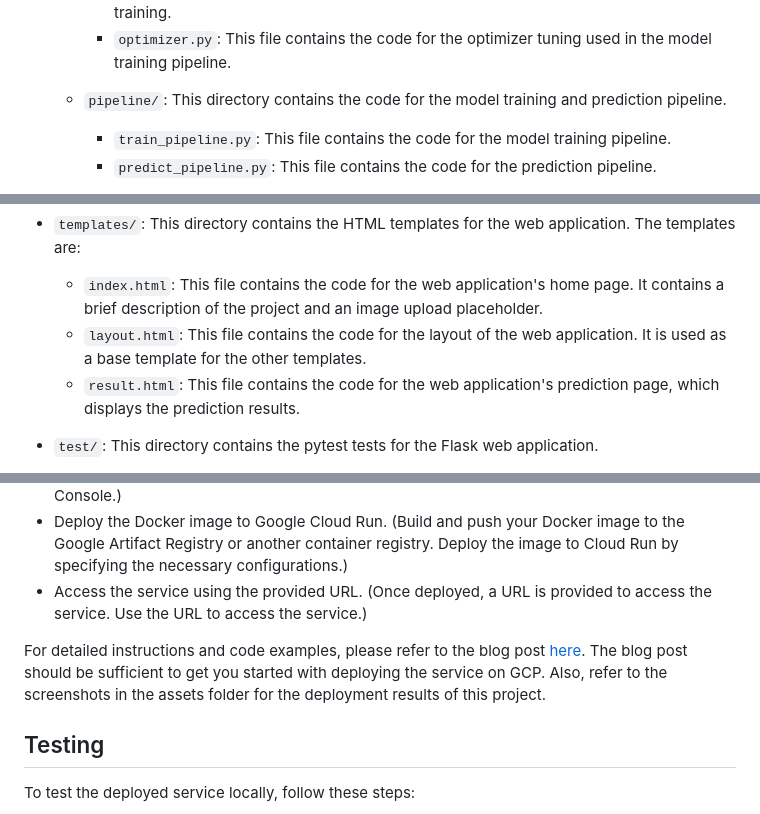
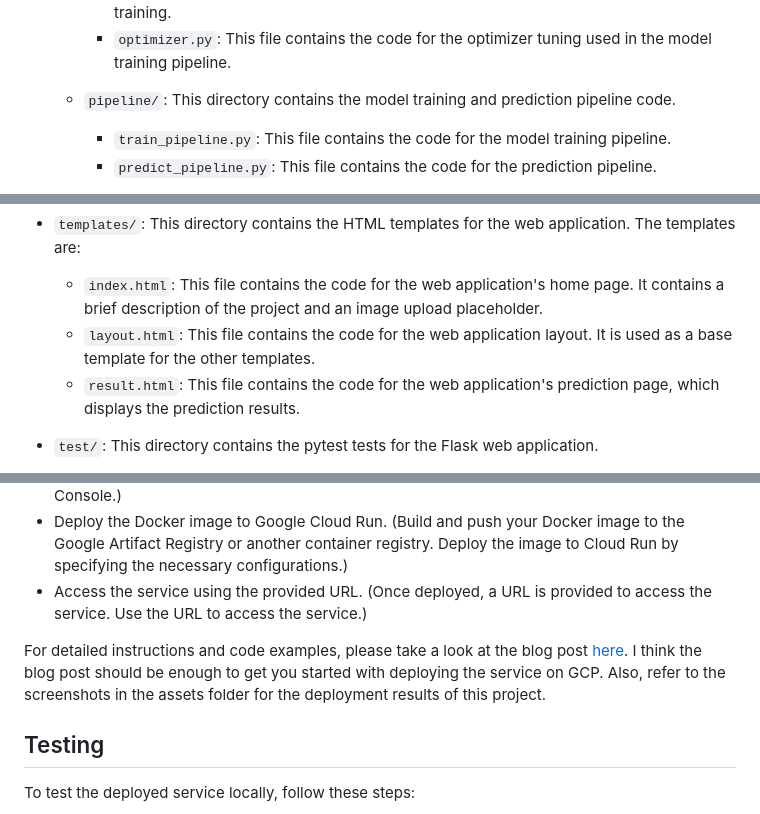
Before and after one commit to sitamgithub-MSIT/MalDetect, a Markdown page: README.md, 3 parts joined by grey strips. Drawn GitHub-style.

```diff
--- a/README.md
+++ b/README.md
@@ -31,7 +31,7 @@ The project is organized as follows:
     - `model.py`: This file contains the code for the model architecture used for model training.
     - `optimizer.py`: This file contains the code for the optimizer tuning used in the model training pipeline.
 
-  - `pipeline/`: This directory contains the code for the model training and prediction pipeline.
+  - `pipeline/`: This directory contains the model training and prediction pipeline code.
 
     - `train_pipeline.py`: This file contains the code for the model training pipeline.
     - `predict_pipeline.py`: This file contains the code for the prediction pipeline.
@@ -49,7 +49,7 @@ The project is organized as follows:
 - `templates/`: This directory contains the HTML templates for the web application. The templates are:
 
   - `index.html`: This file contains the code for the web application's home page. It contains a brief description of the project and an image upload placeholder.
-  - `layout.html`: This file contains the code for the layout of the web application. It is used as a base template for the other templates.
+  - `layout.html`: This file contains the code for the web application layout. It is used as a base template for the other templates.
   - `result.html`: This file contains the code for the web application's prediction page, which displays the prediction results.
 
 - `test/`: This directory contains the pytest tests for the Flask web application.
@@ -126,7 +126,7 @@ Now, you can just open up your local host and you should see the web application
 - Deploy the Docker image to Google Cloud Run. (Build and push your Docker image to the Google Artifact Registry or another container registry. Deploy the image to Cloud Run by specifying the necessary configurations.)
 - Access the service using the provided URL. (Once deployed, a URL is provided to access the service. Use the URL to access the service.)
 
-For detailed instructions and code examples, please refer to the blog post [here](https://lesliemwubbel.com/setting-up-a-flask-app-and-deploying-it-via-google-cloud/). The blog post should be sufficient to get you started with deploying the service on GCP. Also, refer to the screenshots in the assets folder for the deployment results of this project.
+For detailed instructions and code examples, please take a look at the blog post [here](https://lesliemwubbel.com/setting-up-a-flask-app-and-deploying-it-via-google-cloud/). I think the blog post should be enough to get you started with deploying the service on GCP. Also, refer to the screenshots in the assets folder for the deployment results of this project.
 
 ## Testing
 
```
